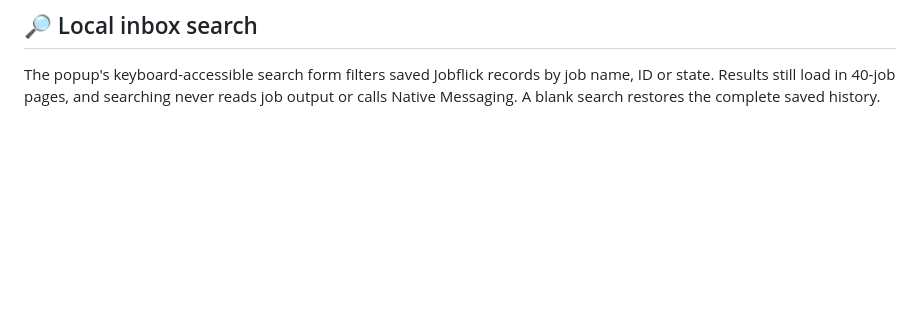
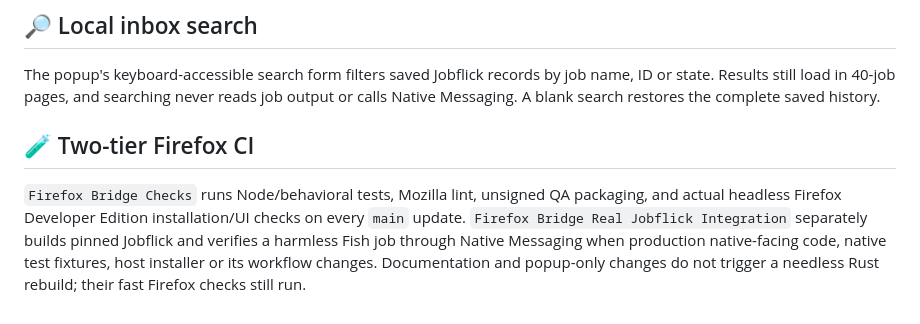
Before and after one commit to sguzman/jobflick-bridge, a Markdown page: README.md, the part around the change. Rendered like a GitHub page; blank space fills up the shorter version.

Commit message:
Document two-tier CI and accurate evidence scope for local UI changes

```diff
--- a/README.md
+++ b/README.md
@@ -83,3 +83,7 @@ The Firefox popup paginates local job records in batches of 40. **Load older job
 ## 🔎 Local inbox search
 
 The popup's keyboard-accessible search form filters saved Jobflick records by job name, ID or state. Results still load in 40-job pages, and searching never reads job output or calls Native Messaging. A blank search restores the complete saved history.
+
+## 🧪 Two-tier Firefox CI
+
+`Firefox Bridge Checks` runs Node/behavioral tests, Mozilla lint, unsigned QA packaging, and actual headless Firefox Developer Edition installation/UI checks on every `main` update. `Firefox Bridge Real Jobflick Integration` separately builds pinned Jobflick and verifies a harmless Fish job through Native Messaging when production native-facing code, native test fixtures, host installer or its workflow changes. Documentation and popup-only changes do not trigger a needless Rust rebuild; their fast Firefox checks still run.
```
Also changed, not shown: docs/QA.md (+4 -0 lines).
